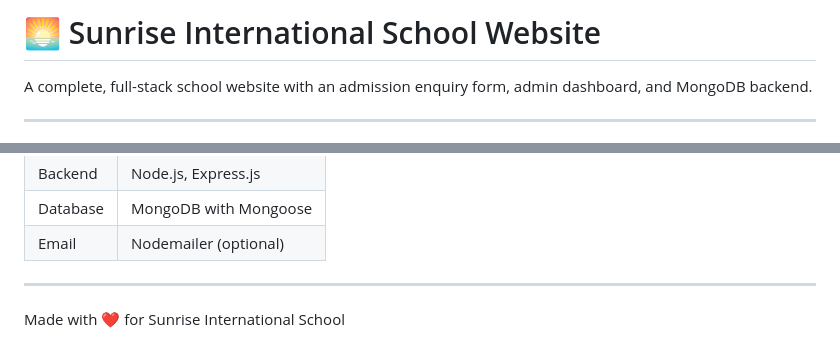
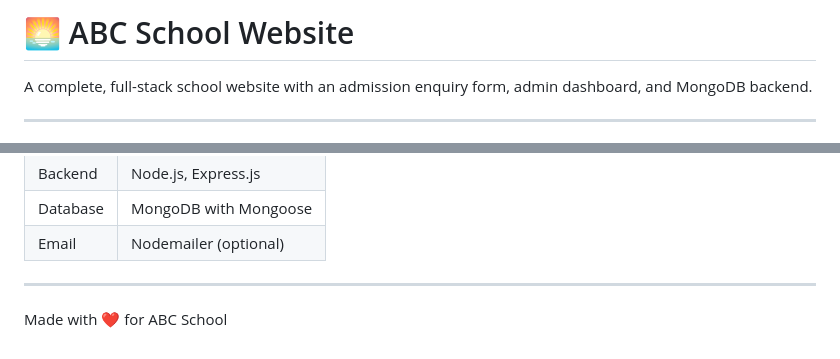
Before and after one commit to Roshini2802005/School-website, a Markdown page: README.md, 2 parts joined by grey strips. Drawn GitHub-style.

```diff
--- a/README.md
+++ b/README.md
@@ -1,4 +1,4 @@
-# 🌅 Sunrise International School Website
+# 🌅 ABC School Website
 
 A complete, full-stack school website with an admission enquiry form, admin dashboard, and MongoDB backend.
 
@@ -181,4 +181,4 @@ pm2 save && pm2 startup
 
 ---
 
-Made with ❤️ for Sunrise International School
+Made with ❤️ for ABC School
```
